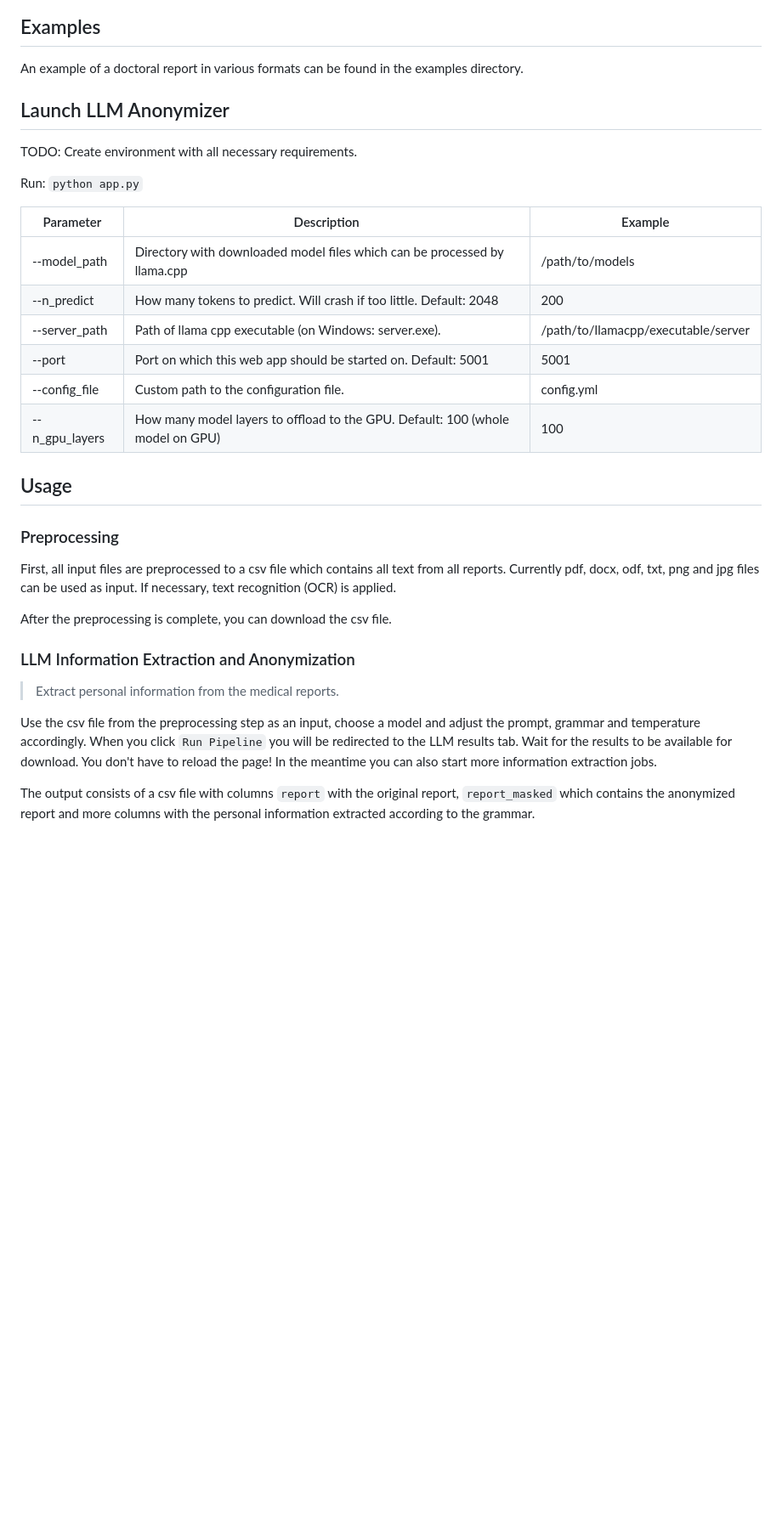
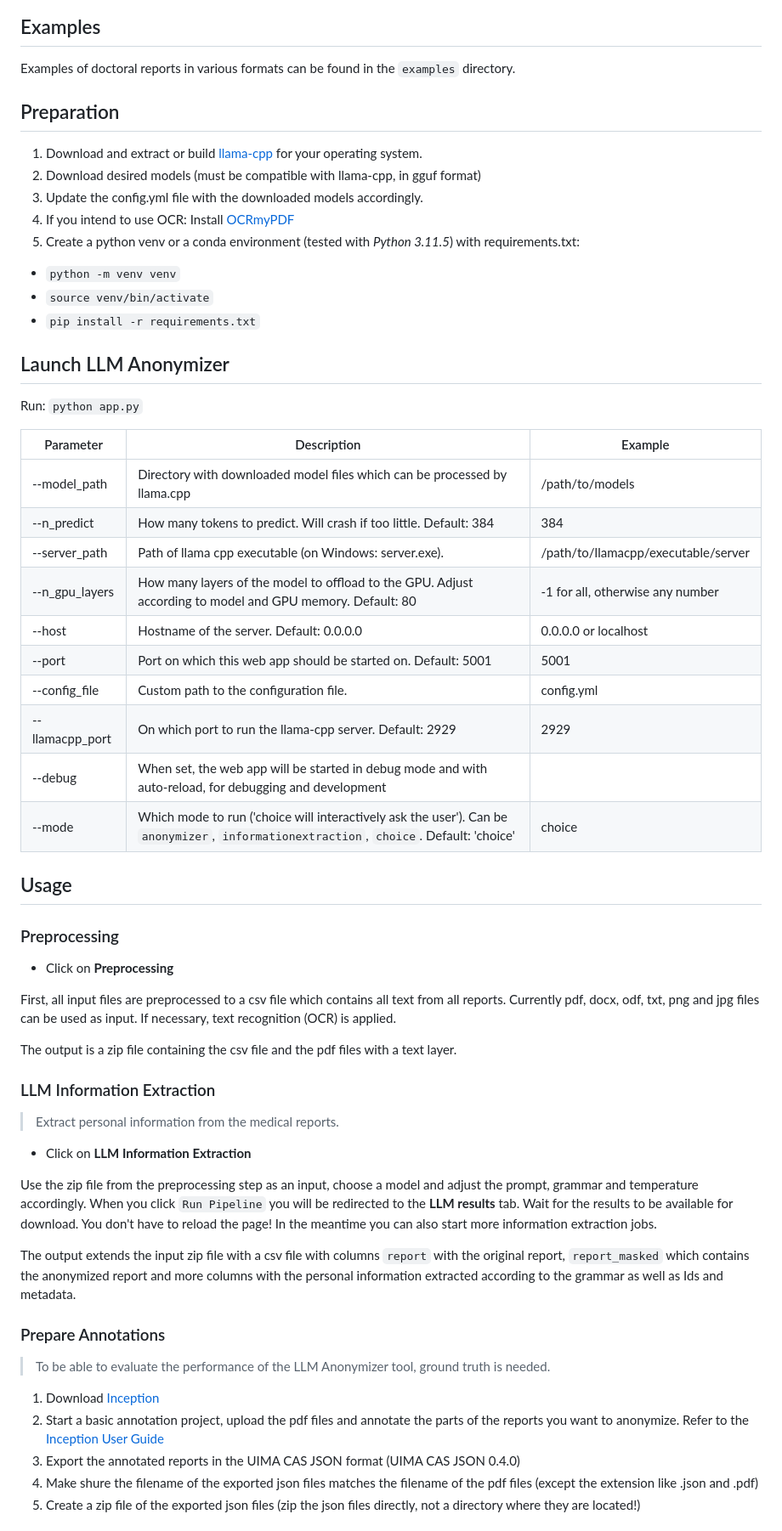
Before and after one commit to KatherLab/LLMAIx, a Markdown page: README.md, the part around one of its changes. Shown at 85% size. Rendered like a GitHub page; blank space fills up the shorter version.

```diff
--- a/README.md
+++ b/README.md
@@ -20,37 +26,67 @@ Tool to anonymize medical reports removing person-related information.
 
 ## Examples
 
-An example of a doctoral report in various formats can be found in the examples directory.
+Examples of doctoral reports in various formats can be found in the `examples` directory.
 
 
+## Preparation
+
+1. Download and extract or build [llama-cpp](https://github.com/ggerganov/llama.cpp) for your operating system.
+2. Download desired models (must be compatible with llama-cpp, in gguf format)
+3. Update the config.yml file with the downloaded models accordingly.
+4. If you intend to use OCR: Install [OCRmyPDF](https://ocrmypdf.readthedocs.io/en/latest/installation.html#)
+5. Create a python venv or a conda environment (tested with *Python 3.11.5*) with requirements.txt:
+  - `python -m venv venv`
+  - `source venv/bin/activate`
+  - `pip install -r requirements.txt`
+
 ## Launch LLM Anonymizer
-
-TODO: Create environment with all necessary requirements.
 
 Run:
 `python app.py`
 
+
 |Parameter|Description|Example|
 |---|---|---|
 |--model_path|Directory with downloaded model files which can be processed by llama.cpp|/path/to/models|
-|--n_predict|How many tokens to predict. Will crash if too little. Default: 2048|200|
+|--n_predict|How many tokens to predict. Will crash if too little. Default: 384|384|
 |--server_path|Path of llama cpp executable (on Windows: server.exe).|/path/to/llamacpp/executable/server|
+|--n_gpu_layers|How many layers of the model to offload to the GPU. Adjust according to model and GPU memory. Default: 80|-1 for all, otherwise any number|
+|--host|Hostname of the server. Default: 0.0.0.0|0.0.0.0 or localhost|
 |--port|Port on which this web app should be started on. Default: 5001|5001|
 |--config_file|Custom path to the configuration file.|config.yml|
-|--n_gpu_layers|How many model layers to offload to the GPU. Default: 100 (whole model on GPU)|100|
+|--llamacpp_port|On which port to run the llama-cpp server. Default: 2929|2929|
+|--debug|When set, the web app will be started in debug mode and with auto-reload, for debugging and development|
+|--mode|Which mode to run ('choice will interactively ask the user'). Can be `anonymizer`, `informationextraction`, `choice`. Default: 'choice'|choice|
 
 ## Usage
 
 ### Preprocessing
 
+- Click on **Preprocessing**
+
 First, all input files are preprocessed to a csv file which contains all text from all reports. Currently pdf, docx, odf, txt, png and jpg files can be used as input. If necessary, text recognition (OCR) is applied.
 
-After the preprocessing is complete, you can download the csv file.
+The output is a zip file containing the csv file and the pdf files with a text layer.
 
-### LLM Information Extraction and Anonymization
+### LLM Information Extraction
 
 > Extract personal information from the medical reports.
 
-Use the csv file from the preprocessing step as an input, choose a model and adjust the prompt, grammar and temperature accordingly. When you click `Run Pipeline` you will be redirected to the LLM results tab. Wait for the results to be available for download. You don't have to reload the page! In the meantime you can also start more information extraction jobs.
+- Click on **LLM Information Extraction**
 
-The output consists of a csv file with columns `report` with the original report, `report_masked` which contains the anonymized report and more columns with the personal information extracted according to the grammar.
+Use the zip file from the preprocessing step as an input, choose a model and adjust the prompt, grammar and temperature accordingly. When you click `Run Pipeline` you will be redirected to the **LLM results** tab. Wait for the results to be available for download. You don't have to reload the page! In the meantime you can also start more information extraction jobs.
+
+The output extends the input zip file with a csv file with columns `report` with the original report, `report_masked` which contains the anonymized report and more columns with the personal information extracted according to the grammar as well as Ids and metadata.
+
+### Prepare Annotations
+
+> To be able to evaluate the performance of the LLM Anonymizer tool, ground truth is needed.
+
+1. Download [Inception](https://inception-project.github.io/)
+2. Start a basic annotation project, upload the pdf files and annotate the parts of the reports you want to anonymize. Refer to the [Inception User Guide](https://inception-project.github.io/releases/32.2/docs/user-guide.html)
+3. Export the annotated reports in the UIMA CAS JSON format (UIMA CAS JSON 0.4.0)
+4. Make shure the filename of the exported json files matches the filename of the pdf files (except the extension like .json and .pdf)
+5. Create a zip file of the exported json files (zip the json files directly, not a directory where they are located!)
+
+
```
Also changed, not shown: other parts of README.md (+31 -8 lines).
